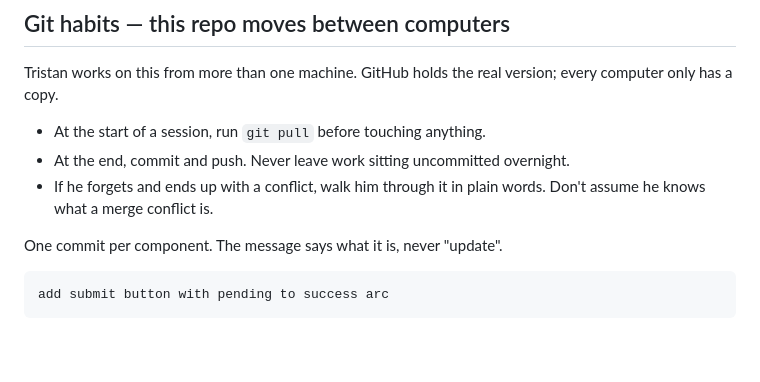
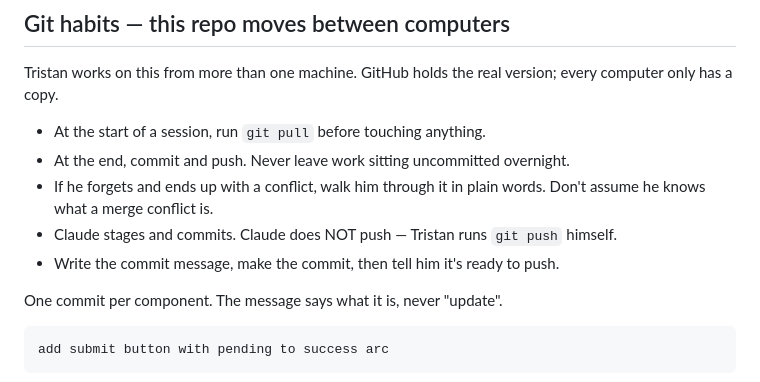
Before and after one commit to tristanalonzo/motion-lab, a Markdown page: CLAUDE.md, the part around the change. Rendered like a GitHub page; blank space fills up the shorter version.

Commit message:
add rule: claude commits, tristan pushes

```diff
--- a/CLAUDE.md
+++ b/CLAUDE.md
@@ -111,6 +111,8 @@ every computer only has a copy.
 - At the end, commit and push. Never leave work sitting uncommitted overnight.
 - If he forgets and ends up with a conflict, walk him through it in plain words.
   Don't assume he knows what a merge conflict is.
+- Claude stages and commits. Claude does NOT push — Tristan runs `git push` himself.
+- Write the commit message, make the commit, then tell him it's ready to push.
 
 One commit per component. The message says what it is, never "update".
 
```
